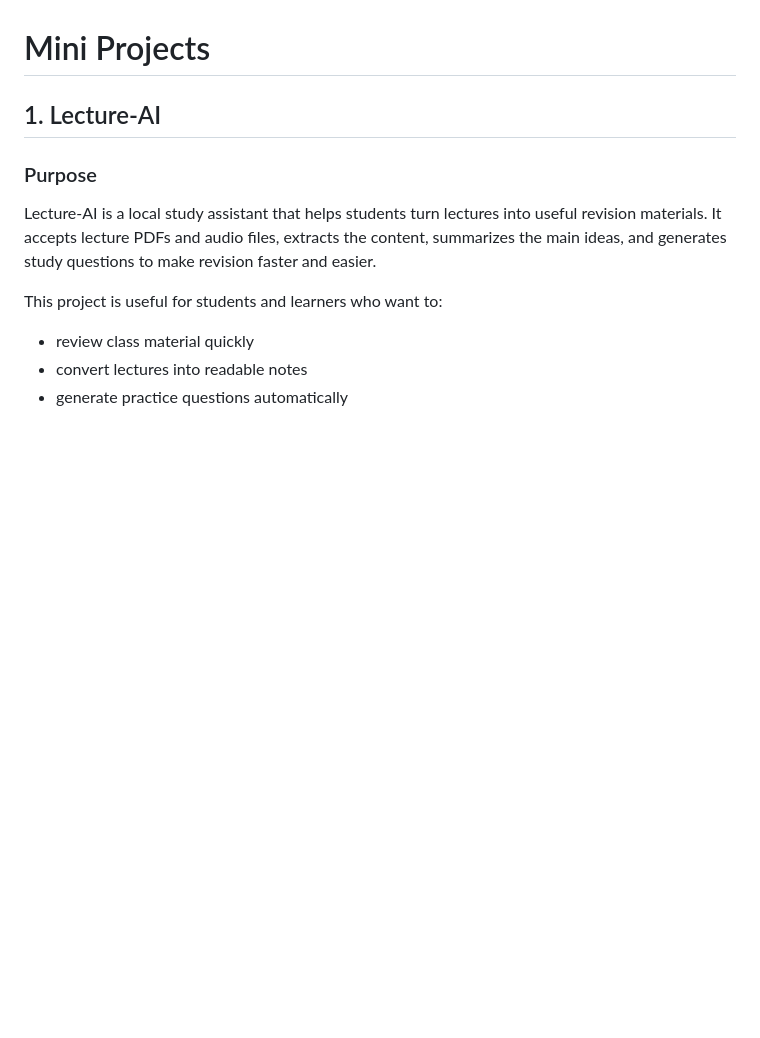
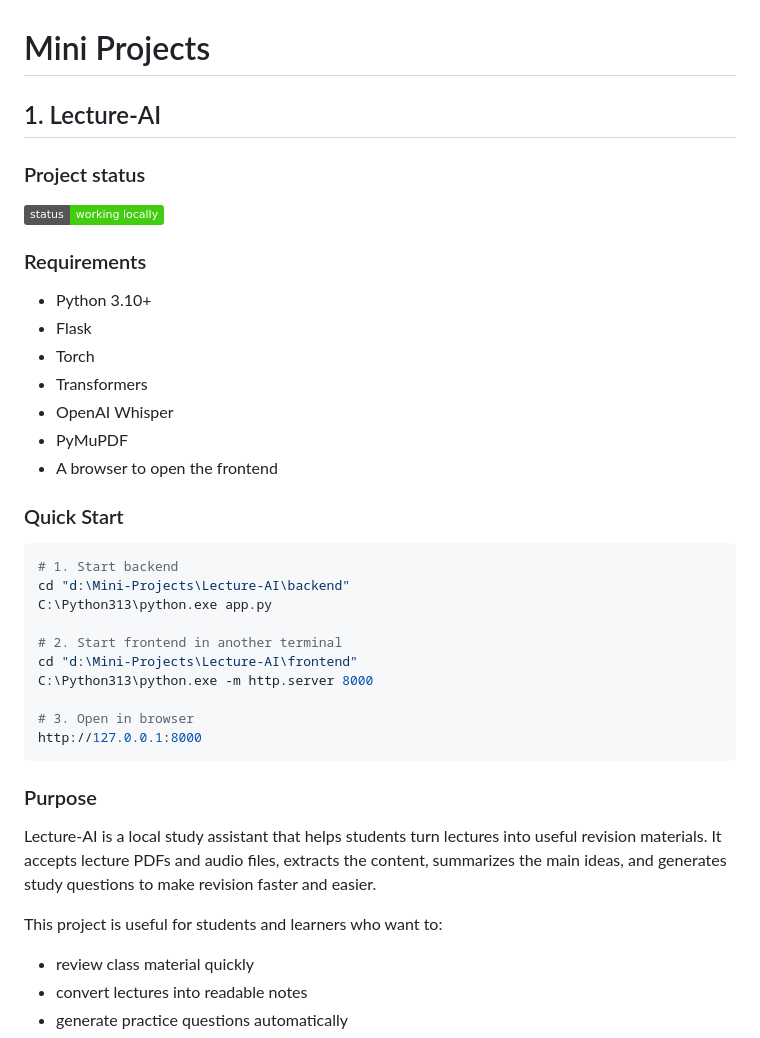
Before and after one commit to JASUthpala/Mini-Projects, a Markdown page: README.md, the part around the change. GitHub-like rendering; badges without logos; blank space fills up the shorter version.

````diff
--- a/README.md
+++ b/README.md
@@ -1,6 +1,35 @@
 # Mini Projects
 
 ## 1. Lecture-AI
+
+### Project status
+
+![Status](https://img.shields.io/badge/status-working%20locally-success)
+
+### Requirements
+
+- Python 3.10+
+- Flask
+- Torch
+- Transformers
+- OpenAI Whisper
+- PyMuPDF
+- A browser to open the frontend
+
+### Quick Start
+
+```bash
+# 1. Start backend
+cd "d:\Mini-Projects\Lecture-AI\backend"
+C:\Python313\python.exe app.py
+
+# 2. Start frontend in another terminal
+cd "d:\Mini-Projects\Lecture-AI\frontend"
+C:\Python313\python.exe -m http.server 8000
+
+# 3. Open in browser
+http://127.0.0.1:8000
+```
 
 ### Purpose
 
````
